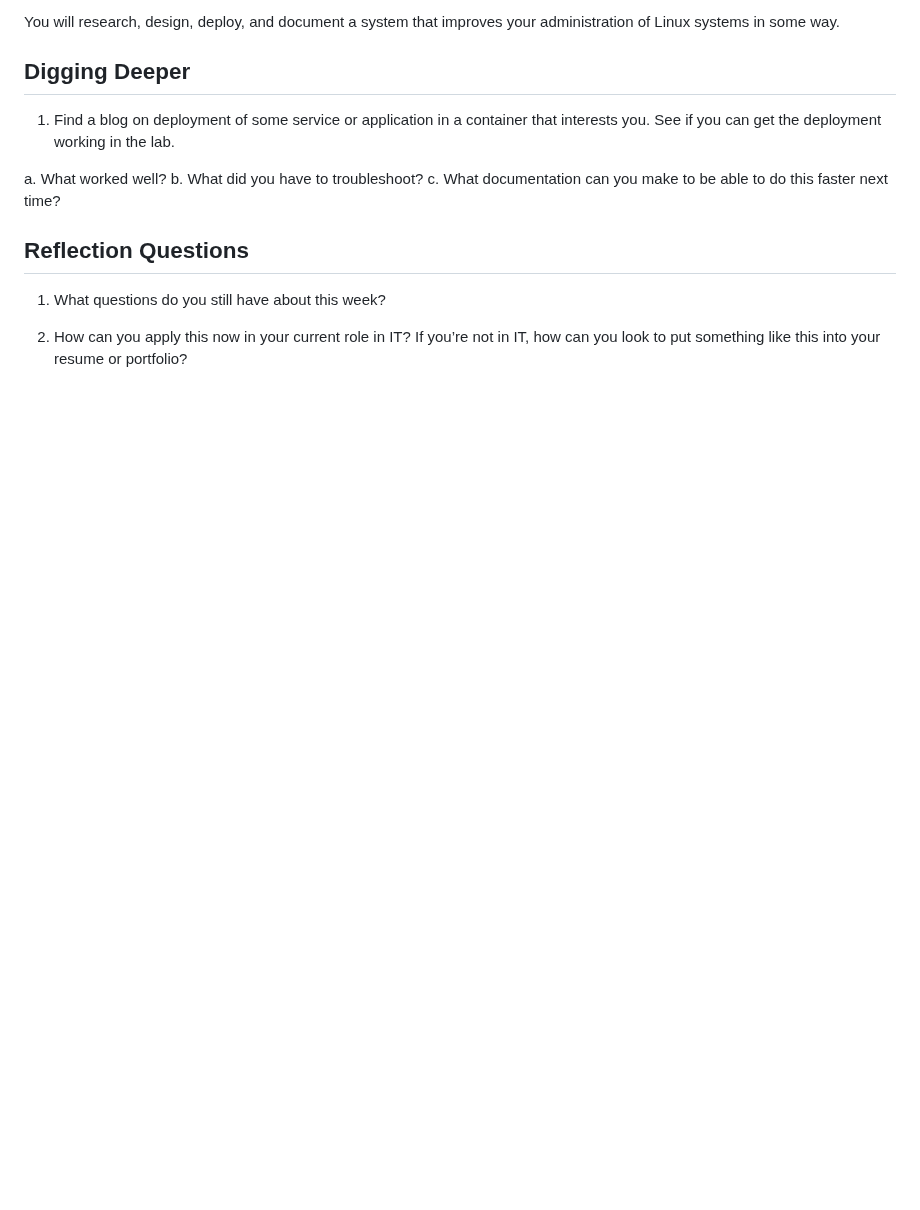
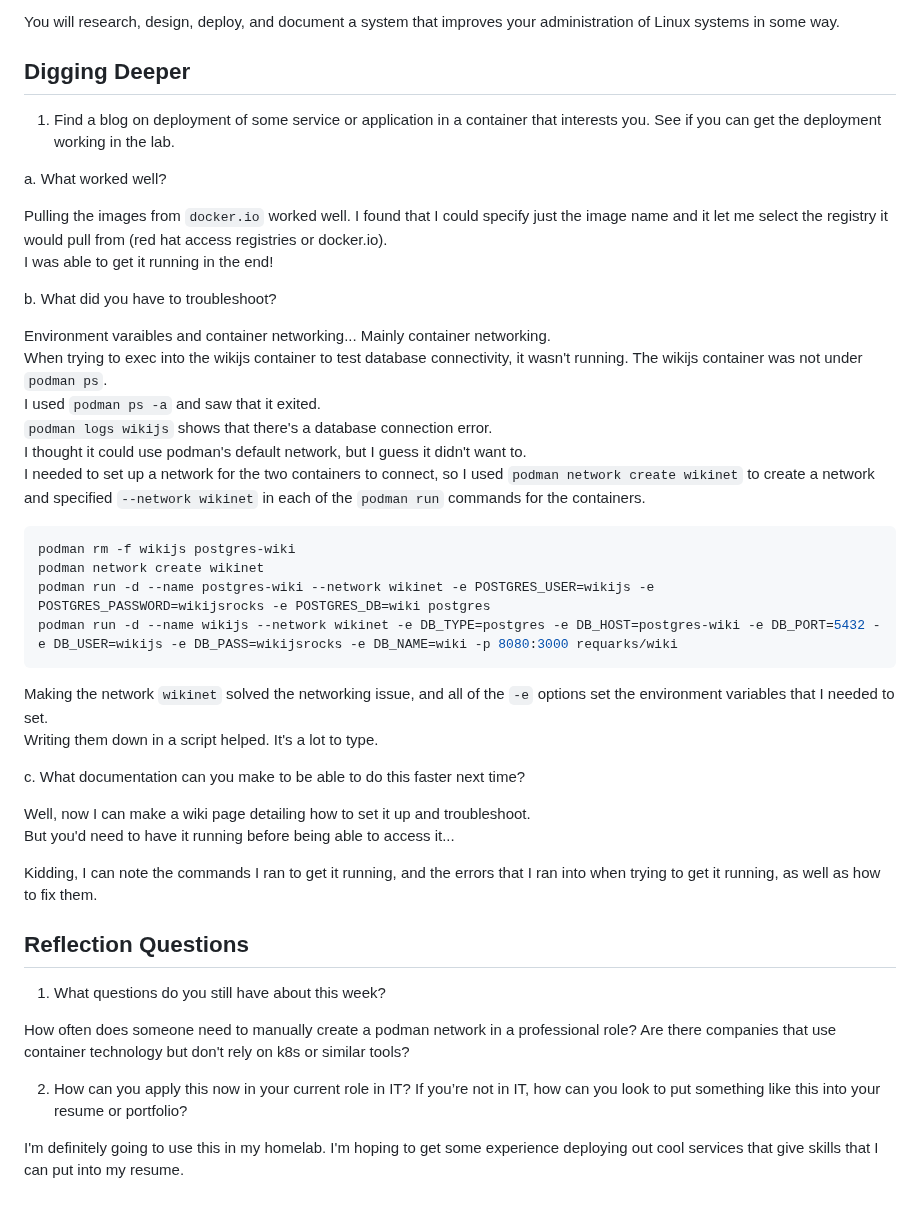
Before and after one commit to kolkhis/prolug-coursework, a Markdown page: unit9_worksheet.md, the part around one of its changes. Rendered like a GitHub page; blank space fills up the shorter version.

Commit message:
unit9: Complete unit 9 worksheet

````diff
--- a/unit9_worksheet.md
+++ b/unit9_worksheet.md
@@ -244,12 +250,52 @@ You will research, design, deploy, and document a system that improves your admi
 
 
 a.	What worked well?
+
+Pulling the images from `docker.io` worked well. I found that I could specify just
+the image name and it let me select the registry it would pull from (red hat access
+registries or docker.io).
+I was able to get it running in the end!
+
 b.	What did you have to troubleshoot?
+
+Environment varaibles and container networking... Mainly container networking.
+When trying to exec into the wikijs container to test database connectivity, it wasn't running.
+The wikijs container was not under `podman ps`.
+I used `podman ps -a` and saw that it exited.
+`podman logs wikijs` shows that there's a database connection error.
+I thought it could use podman's default network, but I guess it didn't want to.
+I needed to set up a network for the two containers to connect, so I used
+`podman network create wikinet` to create a network and specified `--network wikinet`
+in each of the `podman run` commands for the containers.
+
+```bash
+podman rm -f wikijs postgres-wiki
+podman network create wikinet
+podman run -d --name postgres-wiki --network wikinet -e POSTGRES_USER=wikijs -e POSTGRES_PASSWORD=wikijsrocks -e POSTGRES_DB=wiki postgres
+podman run -d --name wikijs --network wikinet -e DB_TYPE=postgres -e DB_HOST=postgres-wiki -e DB_PORT=5432 -e DB_USER=wikijs -e DB_PASS=wikijsrocks -e DB_NAME=wiki -p 8080:3000 requarks/wiki
+```
+Making the network `wikinet` solved the networking issue, and all of the `-e` options
+set the environment variables that I needed to set.
+Writing them down in a script helped. It's a lot to type.
+
+
 c.	What documentation can you make to be able to do this faster next time?
+
+Well, now I can make a wiki page detailing how to set it up and troubleshoot.
+But you'd need to have it running before being able to access it...
+
+Kidding, I can note the commands I ran to get it running, and the errors that I ran
+into when trying to get it running, as well as how to fix them.
+
 
 ## Reflection Questions
 1.	What questions do you still have about this week?
 
+How often does someone need to manually create a podman network in a professional role?
+Are there companies that use container technology but don't rely on k8s or similar tools?
+
 
 
 2.	How can you apply this now in your current role in IT? If you’re not in IT, how can you look to put something like this into your resume or portfolio?
+
+I'm definitely going to use this in my homelab. I'm hoping to get some experience deploying out cool services that give skills that I can put into my resume.
````
Also changed, not shown: other parts of unit9_worksheet.md (+6 -0 lines).
